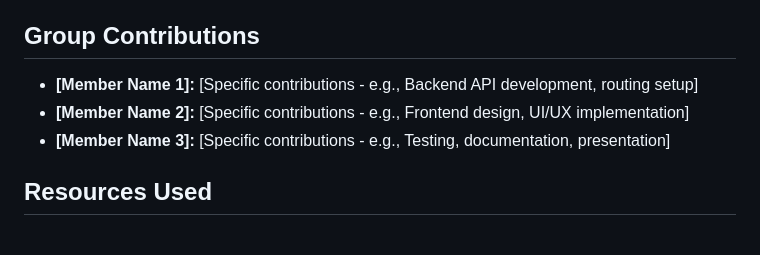
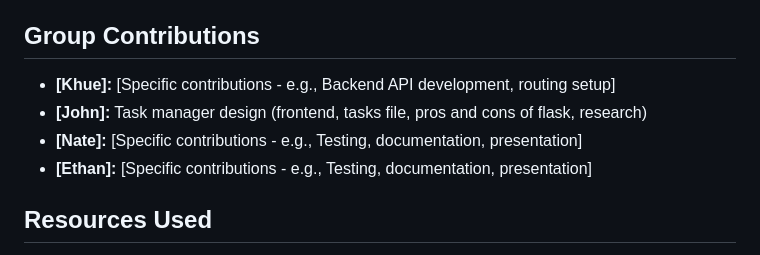
Before and after one commit to Khue-Vo/CISC375-web-framework, a Markdown page: README.md, the part around the change. Rendered like a GitHub page.

Commit message:
contributions

```diff
--- a/README.md
+++ b/README.md
@@ -71,9 +71,10 @@ Flask is a lightweight, open-source Python web framework used for building web a
 - **Development Workflow:** Using Flask's debug mode for rapid development and testing
 
 ## Group Contributions
-- **[Member Name 1]:** [Specific contributions - e.g., Backend API development, routing setup]
-- **[Member Name 2]:** [Specific contributions - e.g., Frontend design, UI/UX implementation]
-- **[Member Name 3]:** [Specific contributions - e.g., Testing, documentation, presentation]
+- **[Khue]:** [Specific contributions - e.g., Backend API development, routing setup]
+- **[John]:** Task manager design (frontend, tasks file, pros and cons of flask, research)
+- **[Nate]:** [Specific contributions - e.g., Testing, documentation, presentation]
+- **[Ethan]:** [Specific contributions - e.g., Testing, documentation, presentation]
 
 ## Resources Used
 
```
